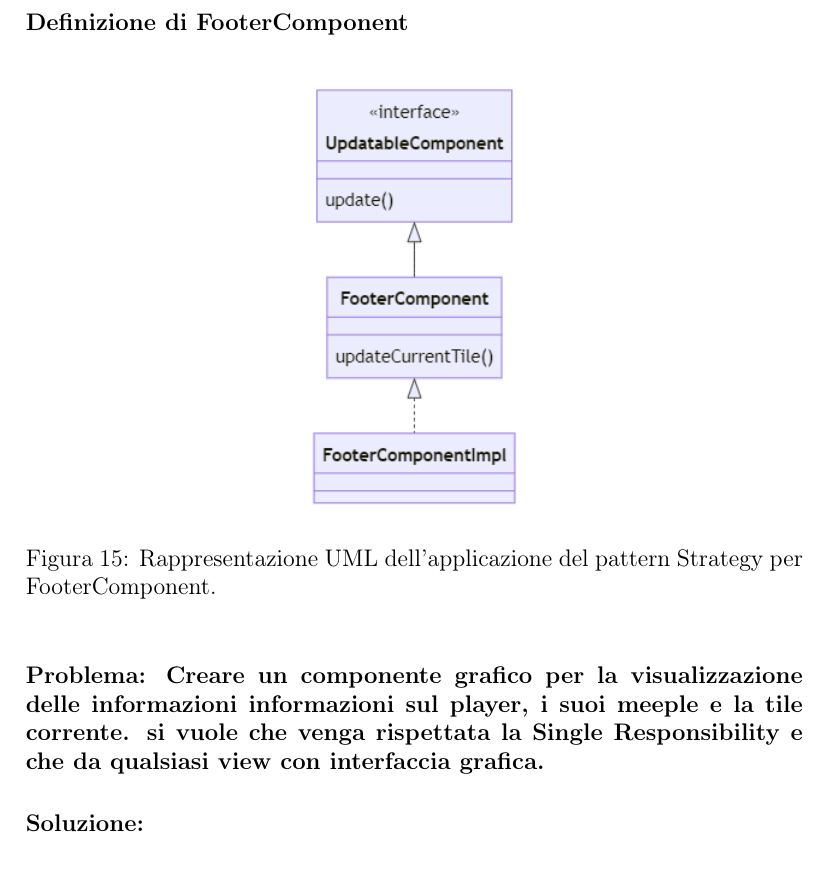
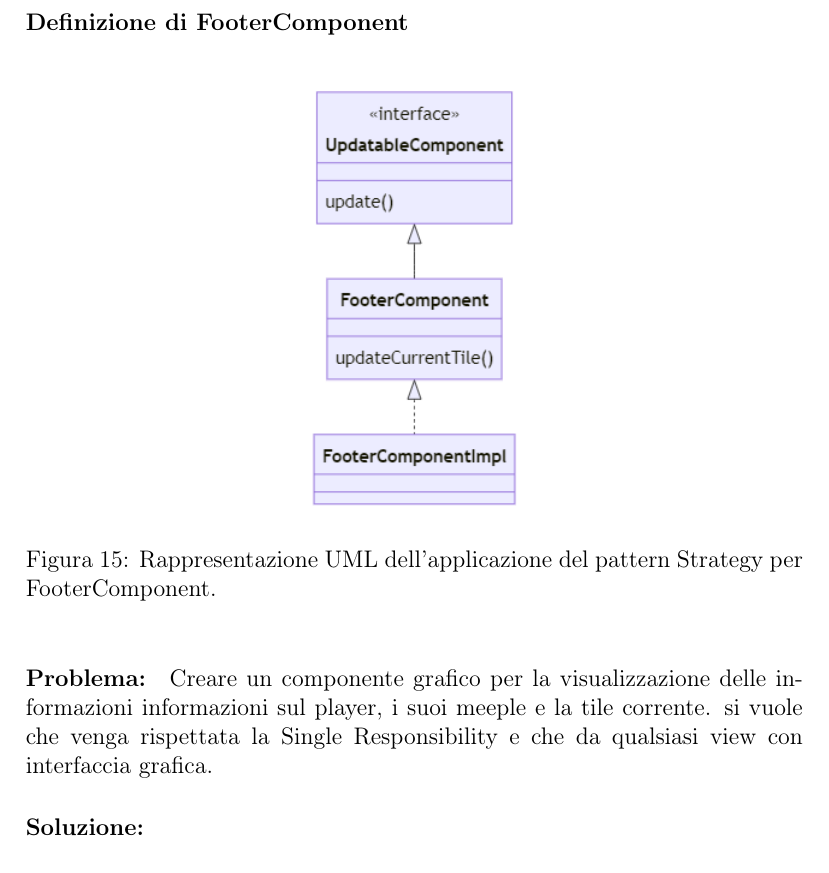
Before and after one commit to MauroPello/caesena, a LaTeX document (main.tex, which reads content/02.design.tex): part of page 21 of 35, cut so that both start at the same text. Compiled offline with pdfLaTeX.

Commit message:
Fix layout

```diff
--- a/content/02.design.tex
+++ b/content/02.design.tex
@@ -184,9 +184,10 @@ Usare il pattern Strategy sulla classe TileImpl introducendo un'interfaccia Tile
     \centering\includegraphics[]{images/FooterComponent_uml.png}
     \caption{Rappresentazione UML dell'applicazione del pattern Strategy per FooterComponent.}
 \end{figure}
-\paragraph{Problema: Creare un componente grafico per la visualizzazione delle informazioni informazioni sul player, i suoi meeple e la tile corrente. si vuole che venga rispettata la Single Responsibility e che
-da qualsiasi view con interfaccia grafica.}
+\paragraph{Problema:}
+Creare un componente grafico per la visualizzazione delle informazioni informazioni sul player, i suoi meeple e la tile corrente. si vuole che venga rispettata la Single Responsibility e che da qualsiasi view con interfaccia grafica.
 \paragraph{Soluzione:}
+\clearpage
 
 \subsubsection*{Permettere al giocatore di compiere azioni all'interno del tabellone e visualizzarne i dati di gioco}
 \begin{figure}[ht]
```
Also changed, not shown: main.tex (+1 -1 lines), content/02.design.tex (4 more changed lines).
